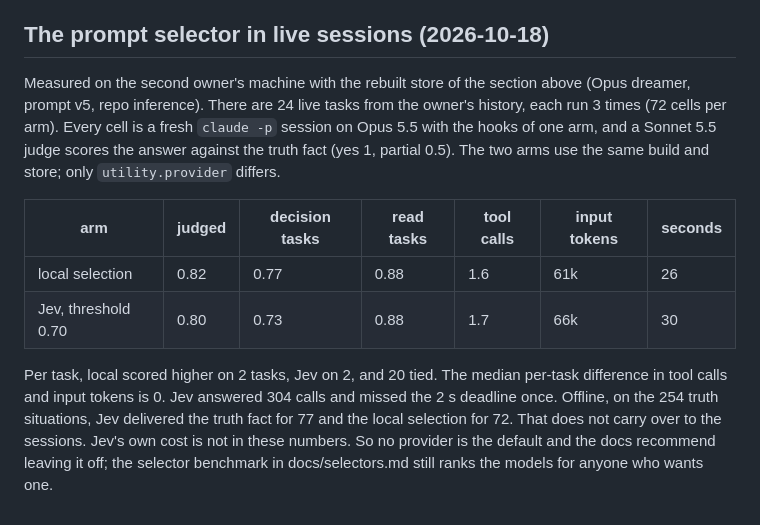
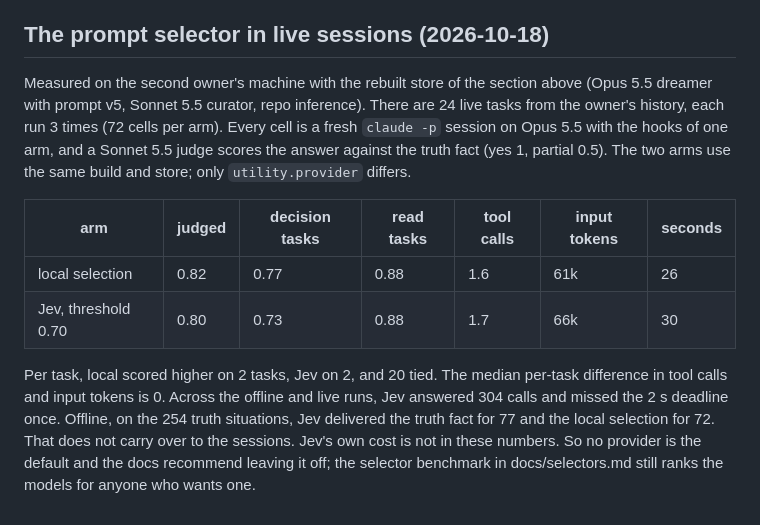
Before and after one commit to agent-sh/tacit, a Markdown page: eval/VALUE.md, the part around the change. Rendered like a GitHub page.

Commit message:
docs: selector numbers worded as measured

```diff
--- a/eval/VALUE.md
+++ b/eval/VALUE.md
@@ -889,11 +889,11 @@ The owner chose Opus for both. For this history: a full rebuild about $119, abou
 
 ## The prompt selector in live sessions (2026-10-18)
 
-Measured on the second owner's machine with the rebuilt store of the section above (Opus dreamer, prompt v5, repo inference). There are 24 live tasks from the owner's history, each run 3 times (72 cells per arm). Every cell is a fresh `claude -p` session on Opus 5.5 with the hooks of one arm, and a Sonnet 5.5 judge scores the answer against the truth fact (yes 1, partial 0.5). The two arms use the same build and store; only `utility.provider` differs.
+Measured on the second owner's machine with the rebuilt store of the section above (Opus 5.5 dreamer with prompt v5, Sonnet 5.5 curator, repo inference). There are 24 live tasks from the owner's history, each run 3 times (72 cells per arm). Every cell is a fresh `claude -p` session on Opus 5.5 with the hooks of one arm, and a Sonnet 5.5 judge scores the answer against the truth fact (yes 1, partial 0.5). The two arms use the same build and store; only `utility.provider` differs.
 
 | arm | judged | decision tasks | read tasks | tool calls | input tokens | seconds |
 |---|---|---|---|---|---|---|
 | local selection | 0.82 | 0.77 | 0.88 | 1.6 | 61k | 26 |
 | Jev, threshold 0.70 | 0.80 | 0.73 | 0.88 | 1.7 | 66k | 30 |
 
-Per task, local scored higher on 2 tasks, Jev on 2, and 20 tied. The median per-task difference in tool calls and input tokens is 0. Jev answered 304 calls and missed the 2 s deadline once. Offline, on the 254 truth situations, Jev delivered the truth fact for 77 and the local selection for 72. That does not carry over to the sessions. Jev's own cost is not in these numbers. So no provider is the default and the docs recommend leaving it off; the selector benchmark in docs/selectors.md still ranks the models for anyone who wants one.
+Per task, local scored higher on 2 tasks, Jev on 2, and 20 tied. The median per-task difference in tool calls and input tokens is 0. Across the offline and live runs, Jev answered 304 calls and missed the 2 s deadline once. Offline, on the 254 truth situations, Jev delivered the truth fact for 77 and the local selection for 72. That does not carry over to the sessions. Jev's own cost is not in these numbers. So no provider is the default and the docs recommend leaving it off; the selector benchmark in docs/selectors.md still ranks the models for anyone who wants one.
```
Also changed, not shown: docs/selectors.md (+1 -1 lines).
